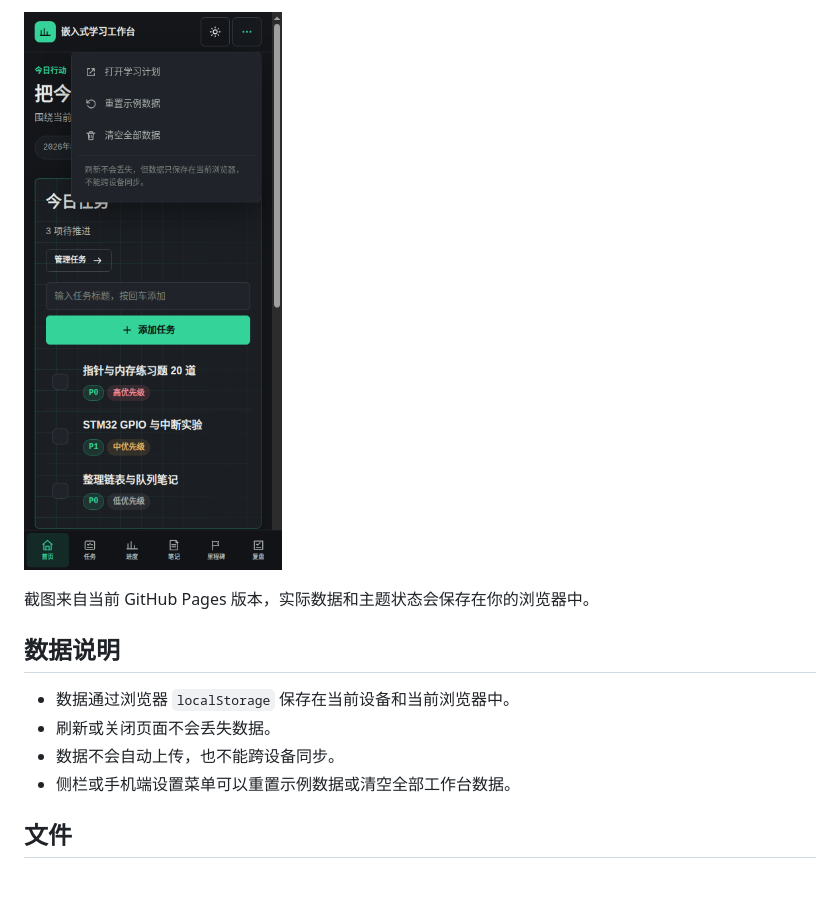
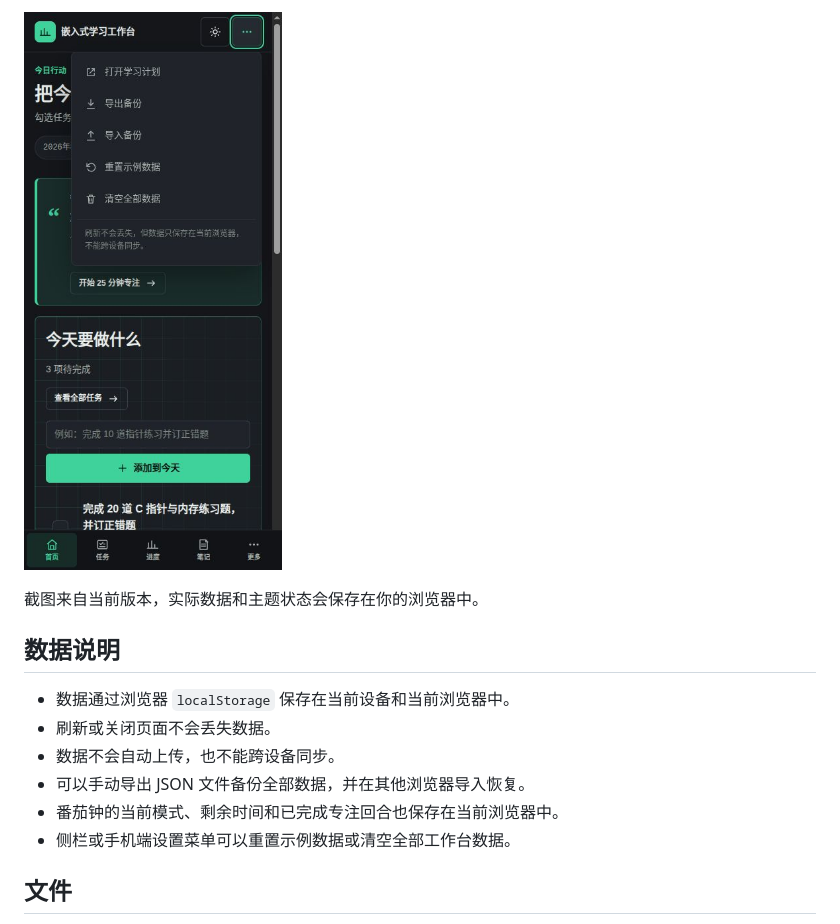
Before and after one commit to JunHua-ECJTU/embedded-learning-workbench, a Markdown page: README.md, the part around one of its changes. Rendered like a GitHub page; pictures changed too: docs/screenshots/mobile-settings.jpg (added), docs/screenshots/mobile-settings.png (deleted); blank space fills up the shorter version.

```diff
--- a/README.md
+++ b/README.md
@@ -50,13 +55,15 @@
 
-![手机端设置菜单：学习计划、重置和清空数据](./docs/screenshots/mobile-settings.png)
+![手机端设置菜单：备份、恢复和数据管理](./docs/screenshots/mobile-settings.jpg)
 
-截图来自当前 GitHub Pages 版本，实际数据和主题状态会保存在你的浏览器中。
+截图来自当前版本，实际数据和主题状态会保存在你的浏览器中。
 
 ## 数据说明
 
 - 数据通过浏览器 `localStorage` 保存在当前设备和当前浏览器中。
 - 刷新或关闭页面不会丢失数据。
 - 数据不会自动上传，也不能跨设备同步。
+- 可以手动导出 JSON 文件备份全部数据，并在其他浏览器导入恢复。
+- 番茄钟的当前模式、剩余时间和已完成专注回合也保存在当前浏览器中。
 - 侧栏或手机端设置菜单可以重置示例数据或清空全部工作台数据。
 
 ## 文件
```
Also changed, not shown: other parts of README.md (+19 -14 lines), docs/screenshots/home-dark.jpg (added), docs/screenshots/home-dark.png (deleted), 1 other file.
